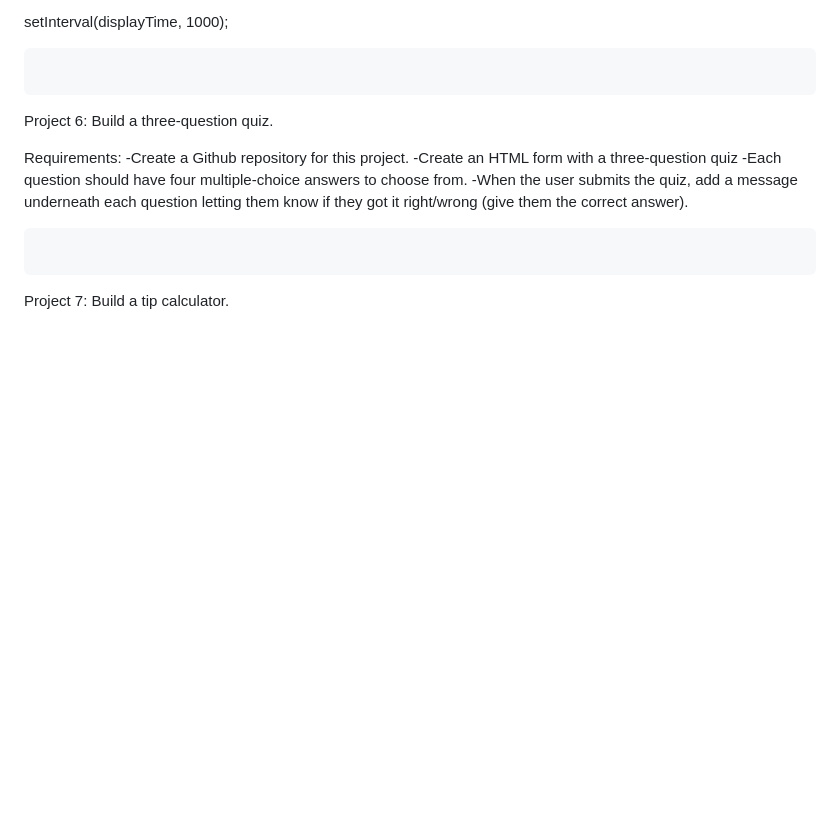
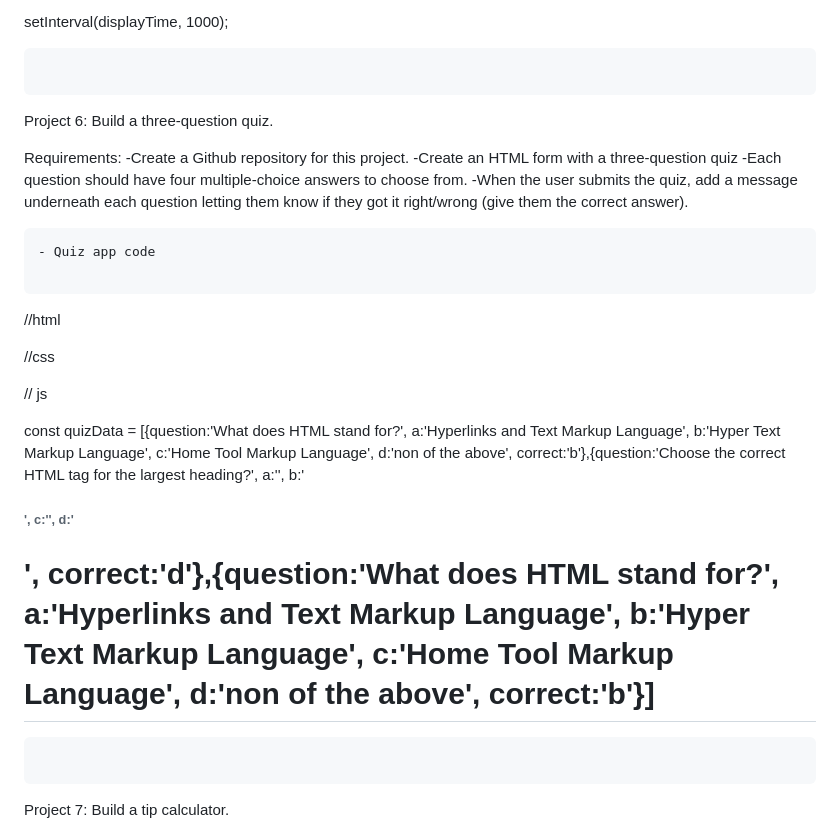
Before and after one commit to 369webforall/JavaScript, a Markdown page: DOM/README.md, the part around the change. Drawn GitHub-style; blank space fills up the shorter version.

````diff
--- a/DOM/README.md
+++ b/DOM/README.md
@@ -716,6 +716,19 @@ Requirements:
 -When the user submits the quiz, add a message underneath each question letting them know if they got it right/wrong (give them the correct answer).
 
 ```
+- Quiz app code
+
+```
+
+//html
+
+//css
+
+// js
+
+const quizData = [{question:'What does HTML stand for?', a:'Hyperlinks and Text Markup Language', b:'Hyper Text Markup Language', c:'Home Tool Markup Language', d:'non of the above', correct:'b'},{question:'Choose the correct HTML tag for the largest heading?', a:'<heading>', b:'<h6>', c:'<head>', d:'<h1>', correct:'d'},{question:'What does HTML stand for?', a:'Hyperlinks and Text Markup Language', b:'Hyper Text Markup Language', c:'Home Tool Markup Language', d:'non of the above', correct:'b'}]
+
+```
 
 ```
 
````
